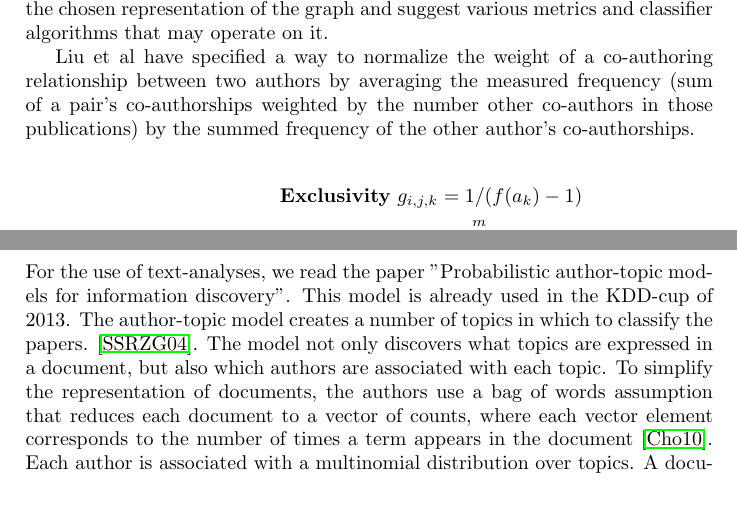
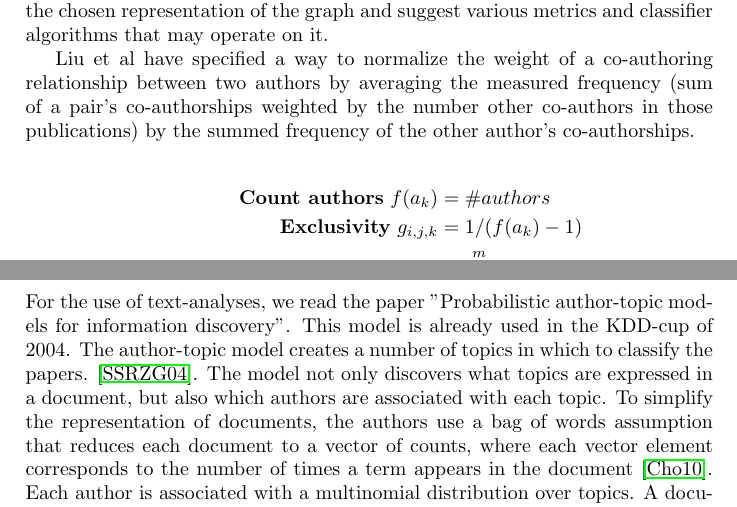
Before and after one commit to robtiemens/kdd2013, a LaTeX paper (report.tex, which reads Parts/Background-graph.tex, Parts/Background-text.tex): two parts of pages 2 and 3 of 12, joined at a grey line, cut so that both start at the same text. Compiled offline with pdfLaTeX.

Commit message:
Year fix, explained author count

```diff
--- a/Parts/Background-graph.tex
+++ b/Parts/Background-graph.tex
@@ -8,6 +8,8 @@ Our idea to model relationships using this representation was directly inspired
 Liu et al have specified a way to normalize the weight of a co-authoring relationship between two authors by averaging the measured frequency (sum of a pair's co-authorships weighted by the number other co-authors in those publications) by the summed frequency of the other author's co-authorships.
 
 \begin{align*}
+\textbf{Count authors}~
+	f(a_k) &= \#authors \\
 \textbf{Exclusivity}~
 	g_{i,j,k} &= 1 / (f(a_k)-1) \\
 \textbf{Co-authorship frequency}~
--- a/Parts/Background-text.tex
+++ b/Parts/Background-text.tex
@@ -1,6 +1,6 @@
 
 
-For the use of text-analyses, we read the paper "Probabilistic author-topic models for information discovery". This model is already used in the KDD-cup of 2013. The author-topic model creates a number of topics in which to classify the papers.  \cite{steyvers2004probabilistic}. The model not only discovers what topics are expressed in a document, but also which authors are associated with each topic. To simplify the representation of documents, the authors use a bag of words assumption that reduces each document to a vector of counts, where each vector element corresponds to the number of times a term appears in the document \cite{chowdhury2010introduction}. Each author is associated with a multinomial distribution over topics. A document with multiple authors has a distribution over topics that is a mixture of the distributions associated with the authors. When generating a document, an author is chosen at random for each individual word in the document. This author picks a topic from his or her multinomial distribution over topics, and then samples a word from the multinomial distribution over words associated with that topic. This process is repeated for all words in the document. In the model, the authors produce words from a set of $T$ topics. When $T$ is kept relatively small relative to the number of authors and vocabulary size, the author-topic model applies a form of dimensionality reduction to documents. Topics are learned which capture the variability in word choice across a large set of documents and authors.
+For the use of text-analyses, we read the paper "Probabilistic author-topic models for information discovery". This model is already used in the KDD-cup of 2004. The author-topic model creates a number of topics in which to classify the papers.  \cite{steyvers2004probabilistic}. The model not only discovers what topics are expressed in a document, but also which authors are associated with each topic. To simplify the representation of documents, the authors use a bag of words assumption that reduces each document to a vector of counts, where each vector element corresponds to the number of times a term appears in the document \cite{chowdhury2010introduction}. Each author is associated with a multinomial distribution over topics. A document with multiple authors has a distribution over topics that is a mixture of the distributions associated with the authors. When generating a document, an author is chosen at random for each individual word in the document. This author picks a topic from his or her multinomial distribution over topics, and then samples a word from the multinomial distribution over words associated with that topic. This process is repeated for all words in the document. In the model, the authors produce words from a set of $T$ topics. When $T$ is kept relatively small relative to the number of authors and vocabulary size, the author-topic model applies a form of dimensionality reduction to documents. Topics are learned which capture the variability in word choice across a large set of documents and authors.
 
 \begin{figure}
 \begin{center}
```
